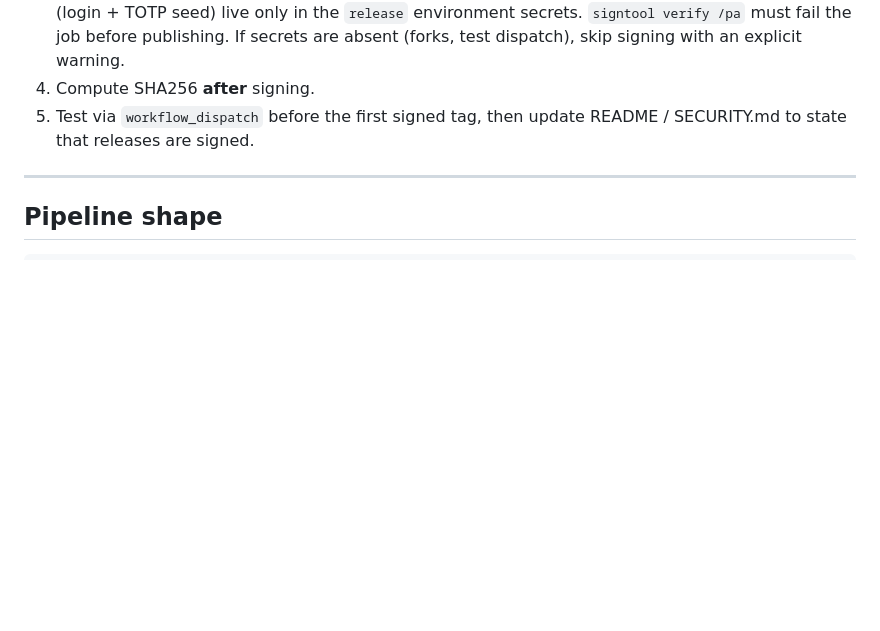
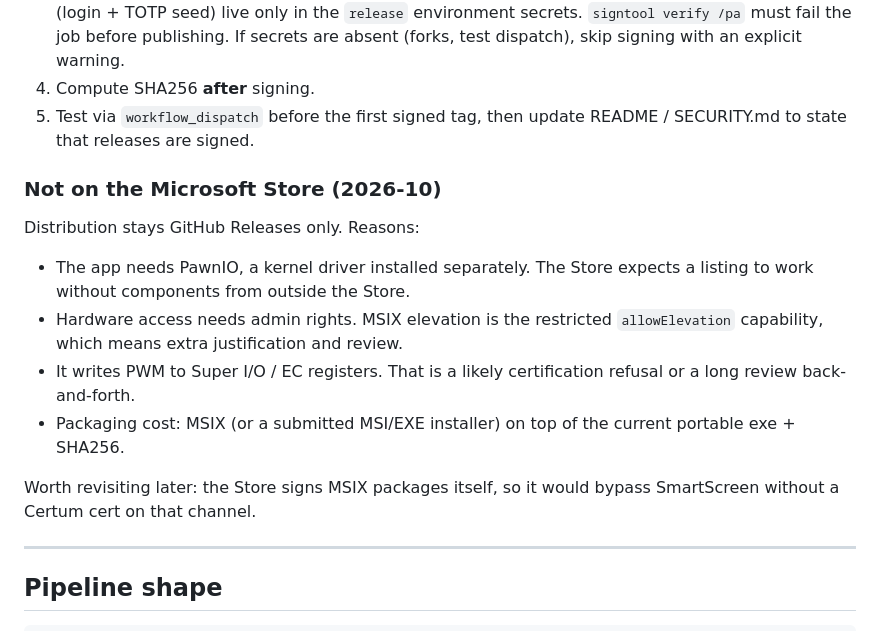
Before and after one commit to Leyukaka/fancontrol-rs, a Markdown page: docs/SIGNING_AND_DISTRIBUTION.md, the part around the change. Drawn GitHub-style; blank space fills up the shorter version.

Commit message:
docs(distribution): record why the app is not on the Microsoft Store

```diff
--- a/docs/SIGNING_AND_DISTRIBUTION.md
+++ b/docs/SIGNING_AND_DISTRIBUTION.md
@@ -51,6 +51,17 @@ Rejected: Azure Artifact Signing (individuals limited to US/Canada), SignPath Fo
 3. CI: add a **Sign** step in `release.yml` between build and SHA256 staging. SimplySign credentials (login + TOTP seed) live only in the `release` environment secrets. `signtool verify /pa` must fail the job before publishing. If secrets are absent (forks, test dispatch), skip signing with an explicit warning.
 4. Compute SHA256 **after** signing.
 5. Test via `workflow_dispatch` before the first signed tag, then update README / SECURITY.md to state that releases are signed.
+
+### Not on the Microsoft Store (2026-10)
+
+Distribution stays GitHub Releases only. Reasons:
+
+- The app needs PawnIO, a kernel driver installed separately. The Store expects a listing to work without components from outside the Store.
+- Hardware access needs admin rights. MSIX elevation is the restricted `allowElevation` capability, which means extra justification and review.
+- It writes PWM to Super I/O / EC registers. That is a likely certification refusal or a long review back-and-forth.
+- Packaging cost: MSIX (or a submitted MSI/EXE installer) on top of the current portable exe + SHA256.
+
+Worth revisiting later: the Store signs MSIX packages itself, so it would bypass SmartScreen without a Certum cert on that channel.
 
 ---
 
```
